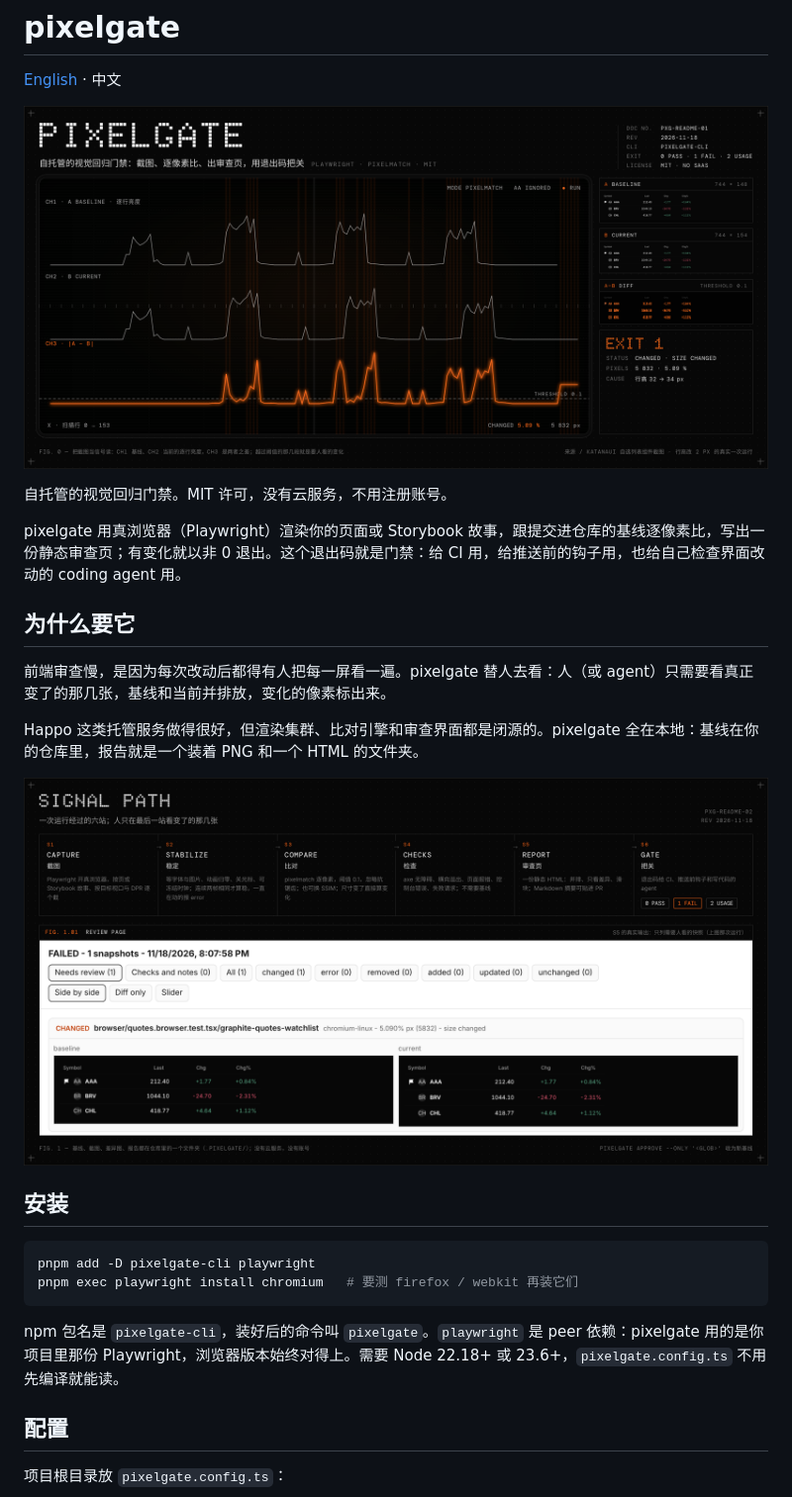
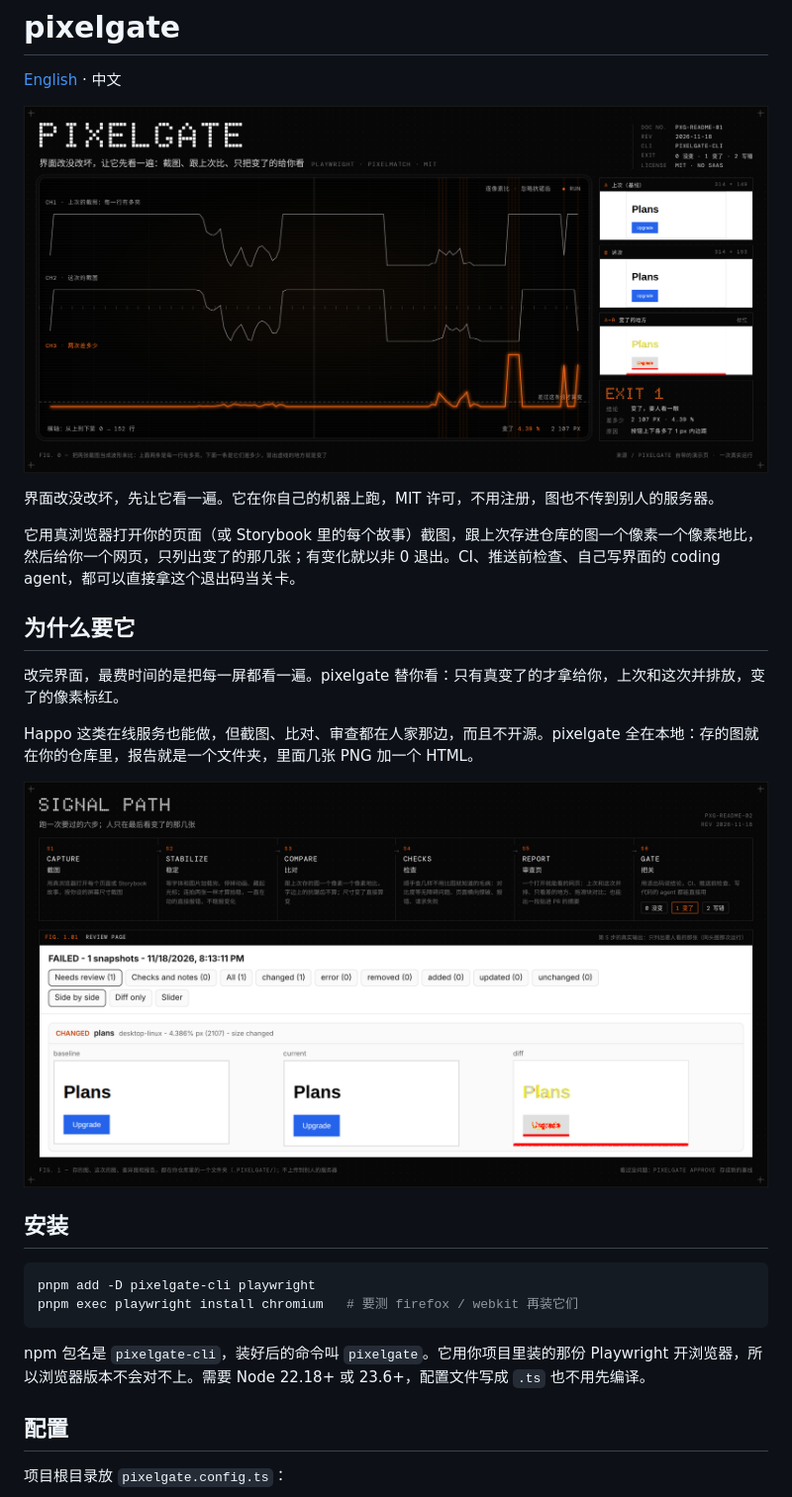
Before and after one commit to 2233admin/pixelgate, a Markdown page: README.zh-CN.md, the part around the change. Shown at 99% size. Drawn GitHub-style; pictures changed too: docs/images/hero.png, docs/images/signal-path.png.

Commit message:
docs: README images from pixelgate's own demo app, plain-language labels
Both images now come from one real run on test/fixtures/vite-app (the Upgrade button's
padding grown by 1 px top and bottom: 2 107 px, 4.39 %), with labels written for people who
have never heard of a baseline. The Chinese README gets the same plain wording.

Co-Authored-By: Claude Opus 5.5 <noreply@anthropic.com>
Claude-Session: https://claude.ai/code/session_01TinTN9GzHavPLAPRaWMFtd

````diff
--- a/README.zh-CN.md
+++ b/README.zh-CN.md
@@ -4,15 +4,15 @@
 
 ![pixelgate：把截图当信号读](docs/images/hero.png)
 
-自托管的视觉回归门禁。MIT 许可，没有云服务，不用注册账号。
+界面改没改坏，先让它看一遍。它在你自己的机器上跑，MIT 许可，不用注册，图也不传到别人的服务器。
 
-pixelgate 用真浏览器（Playwright）渲染你的页面或 Storybook 故事，跟提交进仓库的基线逐像素比，写出一份静态审查页；有变化就以非 0 退出。这个退出码就是门禁：给 CI 用，给推送前的钩子用，也给自己检查界面改动的 coding agent 用。
+它用真浏览器打开你的页面（或 Storybook 里的每个故事）截图，跟上次存进仓库的图一个像素一个像素地比，然后给你一个网页，只列出变了的那几张；有变化就以非 0 退出。CI、推送前检查、自己写界面的 coding agent，都可以直接拿这个退出码当关卡。
 
 ## 为什么要它
 
-前端审查慢，是因为每次改动后都得有人把每一屏看一遍。pixelgate 替人去看：人（或 agent）只需要看真正变了的那几张，基线和当前并排放，变化的像素标出来。
+改完界面，最费时间的是把每一屏都看一遍。pixelgate 替你看：只有真变了的才拿给你，上次和这次并排放，变了的像素标红。
 
-Happo 这类托管服务做得很好，但渲染集群、比对引擎和审查界面都是闭源的。pixelgate 全在本地：基线在你的仓库里，报告就是一个装着 PNG 和一个 HTML 的文件夹。
+Happo 这类在线服务也能做，但截图、比对、审查都在人家那边，而且不开源。pixelgate 全在本地：存的图就在你的仓库里，报告就是一个文件夹，里面几张 PNG 加一个 HTML。
 
 ![一次运行经过的六站](docs/images/signal-path.png)
 
@@ -23,7 +23,7 @@ pnpm add -D pixelgate-cli playwright
 pnpm exec playwright install chromium   # 要测 firefox / webkit 再装它们
 ```
 
-npm 包名是 `pixelgate-cli`，装好后的命令叫 `pixelgate`。`playwright` 是 peer 依赖：pixelgate 用的是你项目里那份 Playwright，浏览器版本始终对得上。需要 Node 22.18+ 或 23.6+，`pixelgate.config.ts` 不用先编译就能读。
+npm 包名是 `pixelgate-cli`，装好后的命令叫 `pixelgate`。它用你项目里装的那份 Playwright 开浏览器，所以浏览器版本不会对不上。需要 Node 22.18+ 或 23.6+，配置文件写成 `.ts` 也不用先编译。
 
 ## 配置
 
````
